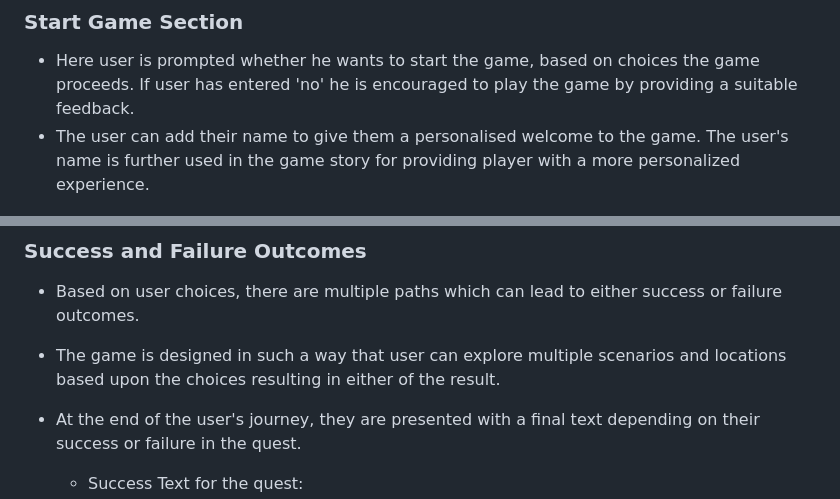
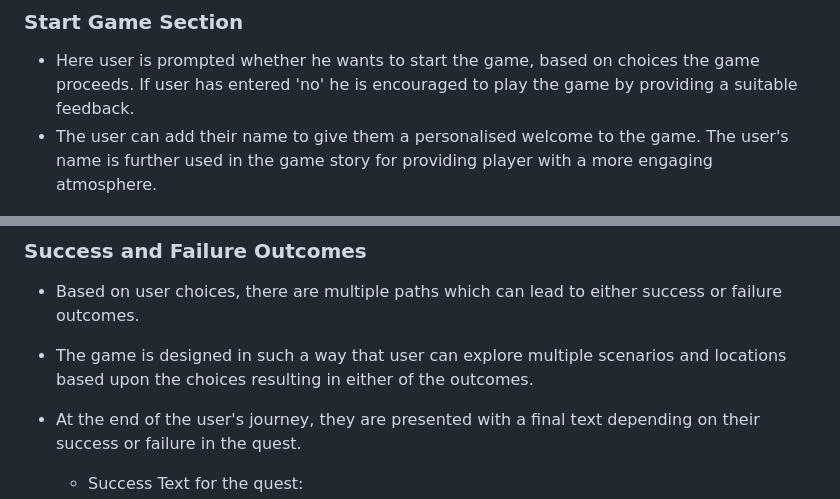
Before and after one commit to gayatrig19/the-quest-adventures-game, a Markdown page: README.md, 2 parts joined by grey strips. Drawn GitHub-style.

```diff
--- a/README.md
+++ b/README.md
@@ -117,7 +117,7 @@ While implementing the project in Python, my primary focus was to incorporate Ob
 - Here user is prompted whether he wants to start the game, based on choices the game proceeds. If
   user has entered 'no' he is encouraged to play the game by providing a suitable feedback.
 - The user can add their name to give them a personalised welcome to the game. The user's name is
-  further used in the game story for providing player with a more personalized experience.
+  further used in the game story for providing player with a more engaging atmosphere.
 
 ![start_game_image](assets/start_game_image.png)
 
@@ -145,7 +145,7 @@ While implementing the project in Python, my primary focus was to incorporate Ob
 - Based on user choices, there are multiple paths which can lead to either success or failure
   outcomes.
 - The game is designed in such a way that user can explore multiple scenarios and locations based
-  upon the choices resulting in either of the result.
+  upon the choices resulting in either of the outcomes.
 - At the end of the user's journey, they are presented with a final text depending on their success or
   failure in the quest.
 
```
Also changed, not shown: other parts of README.md (+31 -14 lines).
